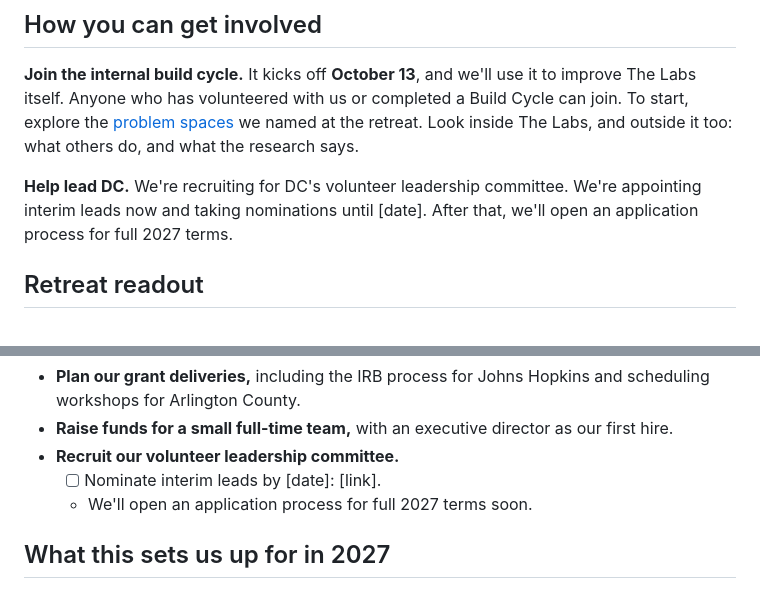
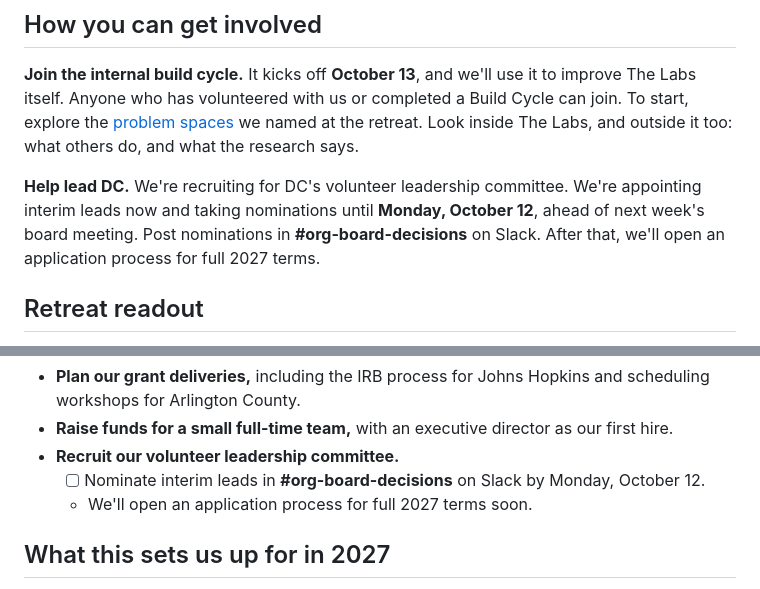
Before and after one commit to TheUpskillingLabs/ambassadors, a Markdown page: docs/retreat-2026-10-03-readout-and-q4-roadmap.md, 2 parts joined by grey strips. GitHub-like rendering.

Commit message:
Add interim lead nomination channel and deadline
Co-Authored-By: Claude Opus 5.5 <noreply@anthropic.com>
Claude-Session: https://claude.ai/code/session_01GPwr2kwiGZkMjm4UVWwo6t

```diff
--- a/docs/retreat-2026-10-03-readout-and-q4-roadmap.md
+++ b/docs/retreat-2026-10-03-readout-and-q4-roadmap.md
@@ -10,7 +10,7 @@ This quarter, a big focus is setting the foundation for an ambitious 2027. We're
 
 **Join the internal build cycle.** It kicks off **October 13**, and we'll use it to improve The Labs itself. Anyone who has volunteered with us or completed a Build Cycle can join. To start, explore the [problem spaces](#the-problem-spaces) we named at the retreat. Look inside The Labs, and outside it too: what others do, and what the research says.
 
-**Help lead DC.** We're recruiting for DC's volunteer leadership committee. We're appointing interim leads now and taking nominations until [date]. After that, we'll open an application process for full 2027 terms.
+**Help lead DC.** We're recruiting for DC's volunteer leadership committee. We're appointing interim leads now and taking nominations until **Monday, October 12**, ahead of next week's board meeting. Post nominations in **#org-board-decisions** on Slack. After that, we'll open an application process for full 2027 terms.
 
 ## Retreat readout
 
@@ -64,7 +64,7 @@ This quarter has three priorities.
 - **Plan our grant deliveries,** including the IRB process for Johns Hopkins and scheduling workshops for Arlington County.
 - **Raise funds for a small full-time team,** with an executive director as our first hire.
 - **Recruit our volunteer leadership committee.**
-    - [ ] Nominate interim leads by [date]: [link].
+    - [ ] Nominate interim leads in **#org-board-decisions** on Slack by Monday, October 12.
     - We'll open an application process for full 2027 terms soon.
 
 ## What this sets us up for in 2027
```
